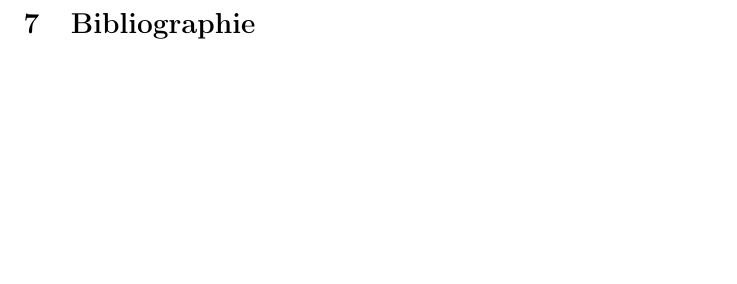
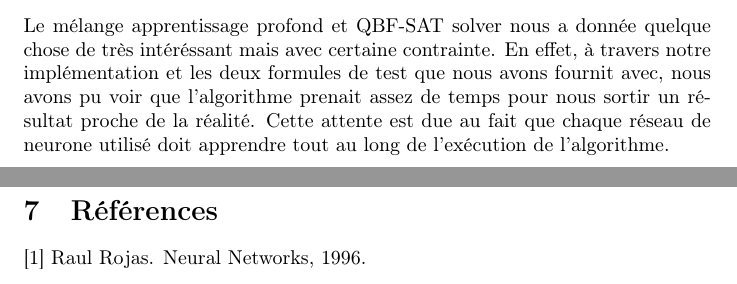
Before and after one commit to mymegrini/qbf, a LaTeX document (nn-qbf.tex): part of page 19 of 19 before the commit and two parts of pages 18 and 19 of 19 after it, the two joined at a grey line, cut at the place of the change, the shorter picture padded with empty space. Compiled offline with pdfLaTeX.

Commit message:
début de conclusion debut de biblio

```diff
--- a/nn-qbf.tex
+++ b/nn-qbf.tex
@@ -14,6 +14,7 @@
 \usepackage[]{algorithm}
 \usepackage[]{algorithmic}
 \usepackage{framed}
+\usepackage{cite}
 
 % fonction pour définir une fonction
 \newcommand{\fonction}[5]{
@@ -570,15 +571,13 @@ Ce puissant langage étant rapide et léger a pu donné naissance à une librair
 
 	\subsection{Torch}
 	Torch comme dit précédement est une librairie d'algorithme scientifique du langage Lua conçu pour le machine learning. Cette librairie, permet d'avoir accés aux outils nécéssaire à l'utilisation de l'apprentissage profond. Elle offre une implémentation efficace et simple d'utilité des réseaux de neuronnes ainsi que tout les algorithme d'optimisation. Cette librarie doit sa popularité à la rapidité et la portabilité du langage Lua.
-
-%% peut être un exemple de code concret ?
+\newpage
+\section{Conclusion}
+Le mélange apprentissage profond et QBF-SAT solver nous a donnée quelque chose de très intéréssant mais avec certaine contrainte. En effet, à travers notre implémentation et les deux formules de test que nous avons fournit avec, nous avons pu voir que l'algorithme prenait assez de temps pour nous sortir un résultat proche de la réalité. Cette attente est due au fait que chaque réseau de neurone utilisé doit apprendre tout au long de l'exécution de l'algorithme.
 
 \newpage
 
-\section{Conclusion}
-
-\newpage
-
-\section{Bibliographie}
+\section{Références}
+[1] Raul Rojas. Neural Networks, 1996.
 
 \end{document}
```
